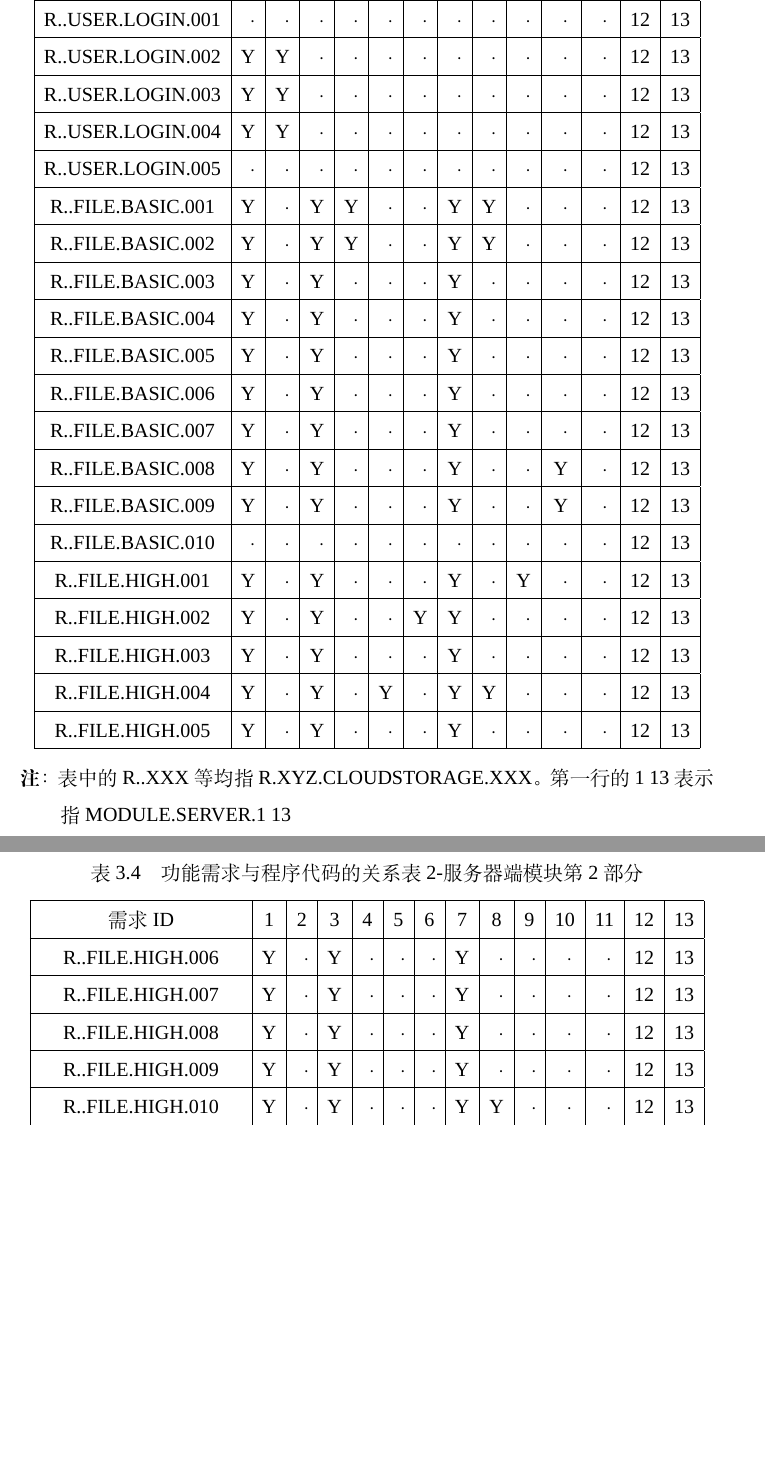
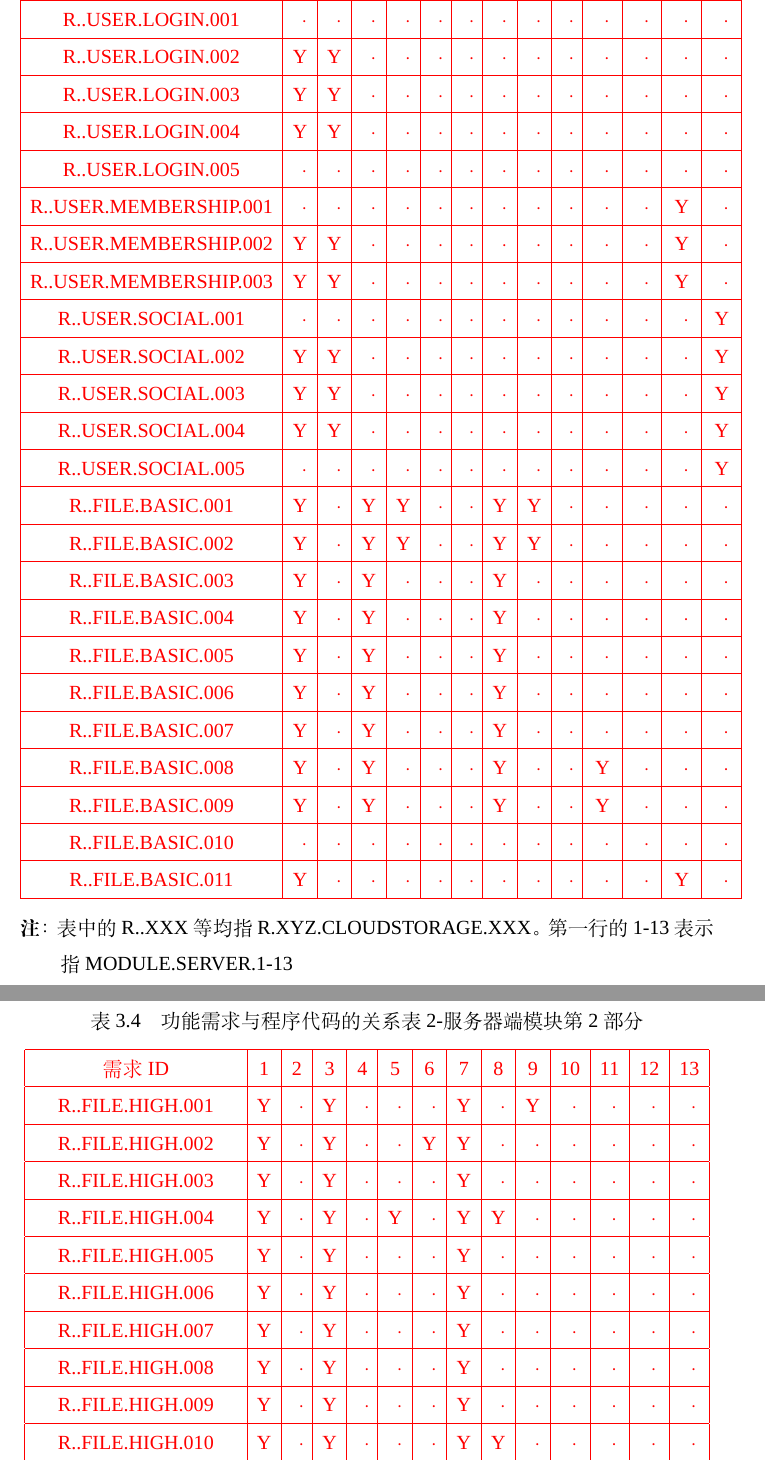
Before and after one commit to SE-2018s/CloudStorage-PDD, a LaTeX thesis (main.tex, which reads chapters/design-overall.tex): two parts of pages 35 and 36 of 65, joined at a grey line, cut so that both start at the same text, the shorter picture padded with empty space. Compiled offline with XeLaTeX; a missing font is replaced by an installed copy or a similar font.

Commit message:
zevin :ch3 done

```diff
--- a/chapters/design-overall.tex
+++ b/chapters/design-overall.tex
@@ -663,72 +670,82 @@
     \hline
-    R..USER.LOGIN.001 &· &· &· &· &· &· &· &· &· &· &· &12&13\\
+    R..USER.LOGIN.001 &· &· &· &· &· &· &· &· &· &·  &· &·&·\\
     \hline
-    R..USER.LOGIN.002 &Y&Y&· &· &· &· &· &· &· &· &· &12&13\\
+    R..USER.LOGIN.002 &Y&Y&· &· &· &· &· &· &· &· &· &·&·\\
     \hline
-    R..USER.LOGIN.003 &Y&Y&· &· &· &· &· &· &· &· &· &12&13\\
+    R..USER.LOGIN.003 &Y&Y&· &· &· &· &· &· &· &· &· &·&·\\
     \hline
-    R..USER.LOGIN.004 &Y&Y&· &· &· &· &· &· &· &· &· &12&13\\
+    R..USER.LOGIN.004 &Y&Y&· &· &· &· &· &· &· &· &· &·&·\\
     \hline
-    R..USER.LOGIN.005 &· &· &· &· &· &· &· &· &· &· &· &12&13\\
+    R..USER.LOGIN.005 &· &· &· &· &· &· &· &· &· &· &· &·&·\\
     \hline
-    R..FILE.BASIC.001 &Y&· &Y&Y&· &· &Y&Y&· &· &· &12&13\\
+    R..USER.MEMBERSHIP.001 &· &· &· &· &· &· &· &· &· &· &· &Y&·\\
     \hline
-    R..FILE.BASIC.002 &Y&· &Y&Y&· &· &Y&Y&· &· &· &12&13\\
+    R..USER.MEMBERSHIP.002 &Y&Y&· &· &· &· &· &· &· &· &· &Y&·\\
     \hline
-    R..FILE.BASIC.003 &Y&· &Y&· &· &· &Y&· &· &· &· &12&13\\
+    R..USER.MEMBERSHIP.003 &Y&Y&· &· &· &· &· &· &· &· &· &Y&·\\
     \hline
-    R..FILE.BASIC.004 &Y&· &Y&· &· &· &Y&· &· &· &· &12&13\\
+    R..USER.SOCIAL.001 &· &· &· &· &· &· &· &· &· &· &· &·&Y\\
     \hline
-    R..FILE.BASIC.005 &Y&· &Y&· &· &· &Y&· &· &· &· &12&13\\
+    R..USER.SOCIAL.002 &Y&Y&· &· &· &· &· &· &· &· &· &·&Y\\
     \hline
-    R..FILE.BASIC.006 &Y&· &Y&· &· &· &Y&· &· &· &· &12&13\\
+    R..USER.SOCIAL.003 &Y&Y&· &· &· &· &· &· &· &· &· &·&Y\\
     \hline
-    R..FILE.BASIC.007 &Y&· &Y&· &· &· &Y&· &· &· &· &12&13\\
+    R..USER.SOCIAL.004 &Y&Y&· &· &· &· &· &· &· &· &· &·&Y\\
     \hline
-    R..FILE.BASIC.008 &Y&· &Y&· &· &· &Y&· &· &Y&· &12&13\\
+    R..USER.SOCIAL.005 &· &· &· &· &· &· &· &· &· &· &· &·&Y\\
     \hline
-    R..FILE.BASIC.009 &Y&· &Y&· &· &· &Y&· &· &Y&· &12&13\\
+    R..FILE.BASIC.001 &Y&· &Y&Y&· &· &Y&Y&· &· &· &·&·\\
     \hline
-    R..FILE.BASIC.010 &· &· &· &· &· &· &· &· &· &· &· &12&13\\
+    R..FILE.BASIC.002 &Y&· &Y&Y&· &· &Y&Y&· &· &· &·&·\\
     \hline
-    R..FILE.HIGH.001 &Y&· &Y&· &· &· &Y&· &Y&· &· &12&13\\
+    R..FILE.BASIC.003 &Y&· &Y&· &· &· &Y&· &· &· &· &·&·\\
     \hline
-    R..FILE.HIGH.002 &Y&· &Y&· &· &Y&Y&· &· &· &· &12&13\\
+    R..FILE.BASIC.004 &Y&· &Y&· &· &· &Y&· &· &· &· &·&·\\
     \hline
-    R..FILE.HIGH.003 &Y&· &Y&· &· &· &Y&· &· &· &· &12&13\\
+    R..FILE.BASIC.005 &Y&· &Y&· &· &· &Y&· &· &· &· &·&·\\
     \hline
-    R..FILE.HIGH.004 &Y&· &Y&· &Y&· &Y&Y&· &· &· &12&13\\
+    R..FILE.BASIC.006 &Y&· &Y&· &· &· &Y&· &· &· &· &·&·\\
     \hline
-    R..FILE.HIGH.005 &Y&· &Y&· &· &· &Y&· &· &· &· &12&13\\
+    R..FILE.BASIC.007 &Y&· &Y&· &· &· &Y&· &· &· &· &·&·\\
     \hline
+    R..FILE.BASIC.008 &Y&· &Y&· &· &· &Y&· &· &Y&· &·&·\\
+    \hline
+    R..FILE.BASIC.009 &Y&· &Y&· &· &· &Y&· &· &Y&· &·&·\\
+    \hline
+    R..FILE.BASIC.010 &· &· &· &· &· &· &· &· &· &· &· &·&·\\
+    \hline
+    R..FILE.BASIC.011 &Y &· &· &· &· &· &· &· &· &· &· &Y&·\\
+    \hline
+
 \end{tabular}
-\note{表中的R..XXX等均指R.XYZ.CLOUDSTORAGE.XXX。第一行的1~13表示指MODULE.SERVER.1~13}
+\note{表中的R..XXX等均指R.XYZ.CLOUDSTORAGE.XXX。第一行的1-13表示指MODULE.SERVER.1-13}
 \end{table}
 
 \begin{table}[htbp]
+        \color{red}
 \centering
 \caption{功能需求与程序代码的关系表2-服务器端模块第2部分} \label{tab:requirement-module}
 \begin{tabular}{|c|c|c|c|c|c|c|c|c|c|c|c|c|c|c|}
     \hline
-    需求ID & 1 & 2 & 3 & 4 & 5 & 6 & 7 & 8 & 9 & 10 & 11 &12&13\\
+    需求ID & 1 & 2 & 3 & 4 & 5 & 6 & 7 & 8 & 9 & 10 & 11 & 12& 13\\
     \hline
-    R..FILE.HIGH.006 &Y&· &Y&· &· &· &Y&· &· &· &· &12&13\\
+    R..FILE.HIGH.001 &Y&· &Y&· &· &· &Y&· &Y&· &· &·&·\\
     \hline
-    R..FILE.HIGH.007 &Y&· &Y&· &· &· &Y&· &· &· &· &12&13\\
+    R..FILE.HIGH.002 &Y&· &Y&· &· &Y&Y&· &· &· &· &·&·\\
     \hline
-    R..FILE.HIGH.008 &Y&· &Y&· &· &· &Y&· &· &· &· &12&13\\
+    R..FILE.HIGH.003 &Y&· &Y&· &· &· &Y&· &· &· &· &·&·\\
     \hline
-    R..FILE.HIGH.009 &Y&· &Y&· &· &· &Y&· &· &· &· &12&13\\
+    R..FILE.HIGH.004 &Y&· &Y&· &Y&· &Y&Y&· &· &· &·&·\\
     \hline
-    R..FILE.HIGH.010 &Y&· &Y&· &· &· &Y&Y&· &· &· &12&13\\
+    R..FILE.HIGH.005 &Y&· &Y&· &· &· &Y&· &· &· &· &·&·\\
     \hline
-    R..FILE.HIGH.011 &Y&· &Y&· &· &· &Y&Y&· &· &· &12&13\\
+    R..FILE.HIGH.006 &Y&· &Y&· &· &· &Y&· &· &· &· &·&·\\
     \hline
-    R..TAB.001 &· &· &· &· &· &· &· &· &· &· &· &12&13\\
+    R..FILE.HIGH.007 &Y&· &Y&· &· &· &Y&· &· &· &· &·&·\\
     \hline
-    R..TAB.002 &· &· &· &· &· &· &· &· &· &· &· &12&13\\
+    R..FILE.HIGH.008 &Y&· &Y&· &· &· &Y&· &· &· &· &·&·\\
     \hline
-    R..SHAREFOLDER.001 &Y&· &Y&· &· &· &Y&· &· &· &Y&12&13\\
+    R..FILE.HIGH.009 &Y&· &Y&· &· &· &Y&· &· &· &· &·&·\\
     \hline
-    R..SHAREFOLDER.002 &Y&· &Y&· &· &· &Y&· &· &· &Y&12&13\\
+    R..FILE.HIGH.010 &Y&· &Y&· &· &· &Y&Y&· &· &· &·&·\\
     \hline
@@ -741 +769,2 @@
 \end{tabular}
+\note{表中的R..XXX等均指R.XYZ.CLOUDSTORAGE.XXX。第一行的1-13表示指MODULE.SERVER.1-13}
@@ -743 +771,2 @@
 \end{table}
+}
```
Also changed, not shown: chapters/design-overall.tex (117 more changed lines).
